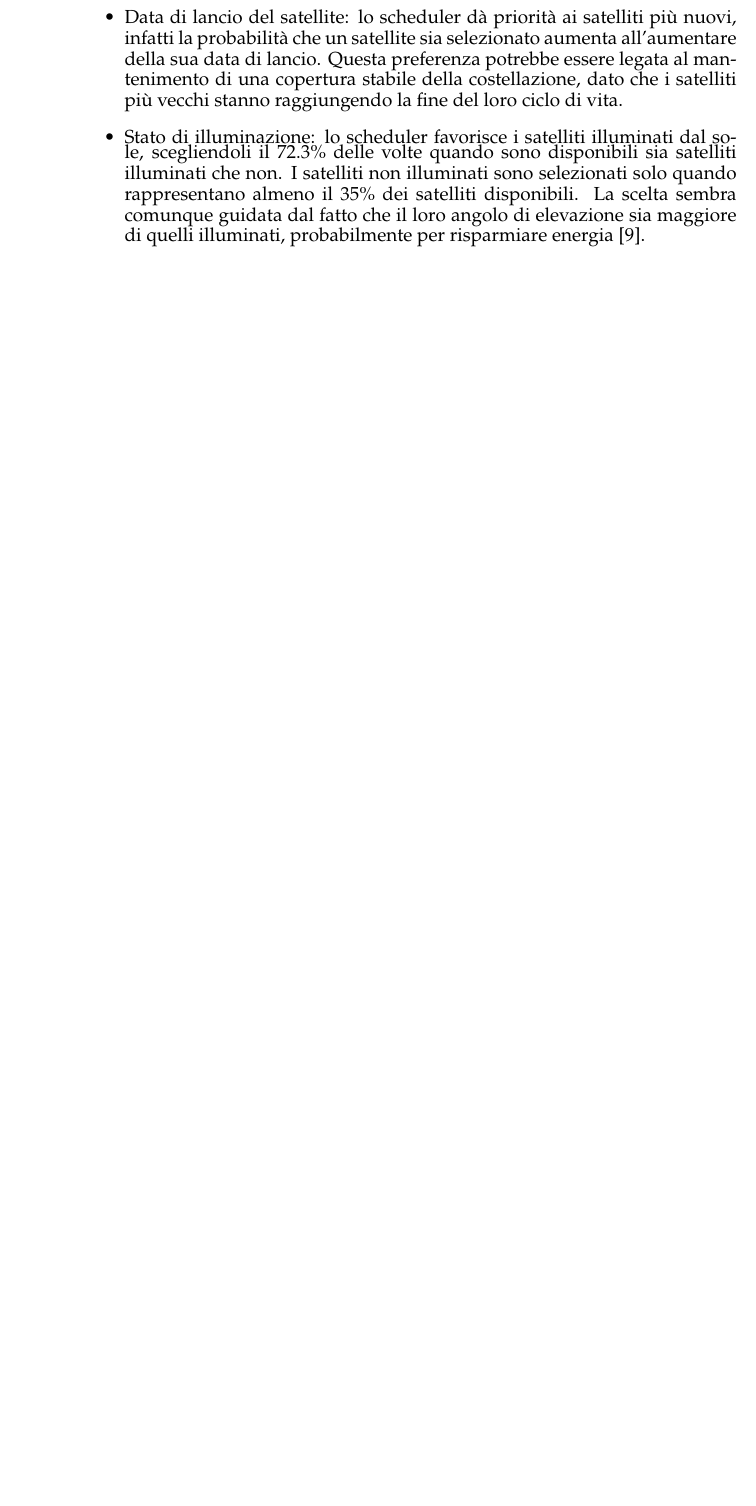
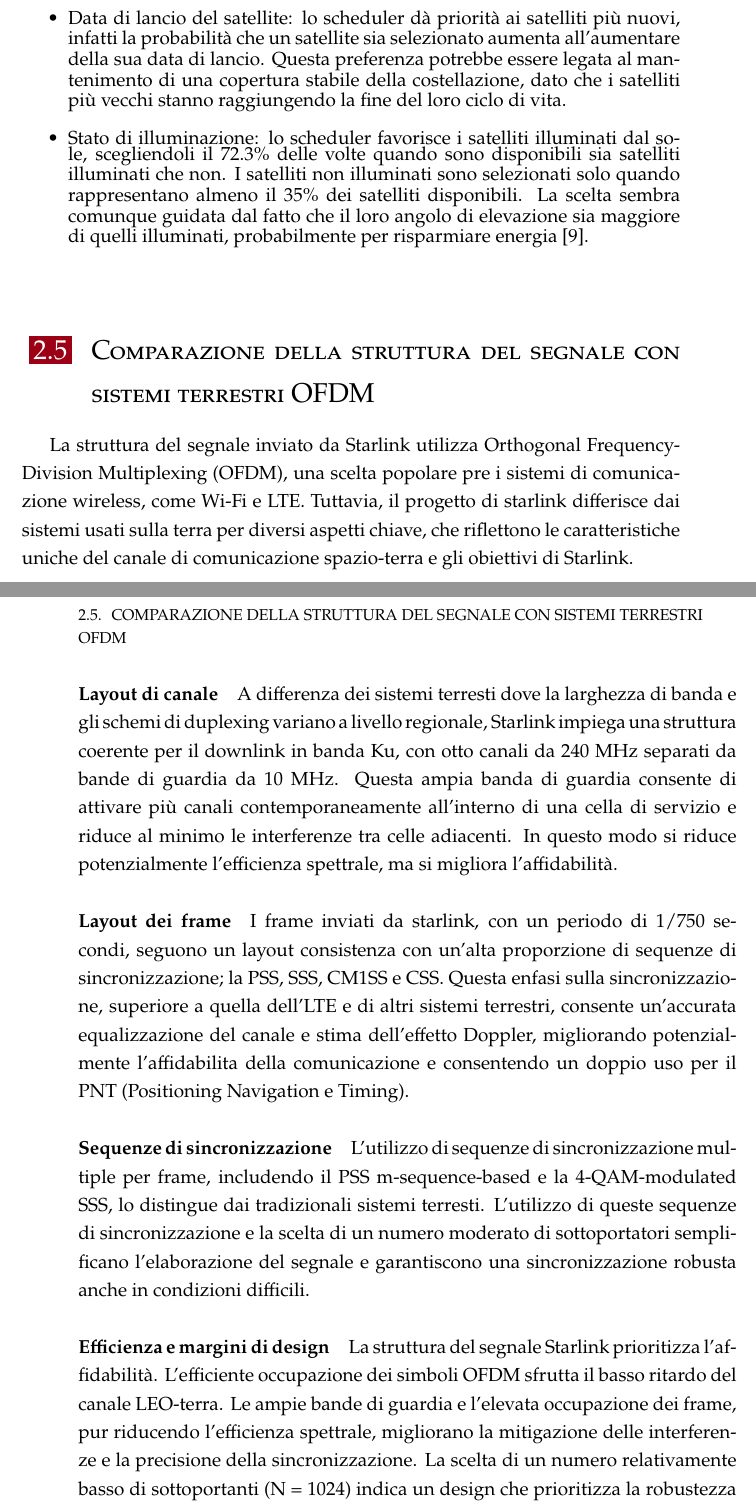
Before and after one commit to gekoxyz/unipd-tesi, a LaTeX thesis (main.tex, which reads chapters/02_architettura_sistema.tex, frontmatter/glossary.tex): part of page 32 of 34 before the commit and two parts of pages 31 and 32 of 34 after it, the two joined at a grey line, cut so that both start at the same text, the shorter picture padded with empty space. Compiled offline with pdfLaTeX.

Commit message:
added content

```diff
--- a/chapters/02_architettura_sistema.tex
+++ b/chapters/02_architettura_sistema.tex
@@ -412,3 +414,25 @@
   \item Data di lancio del satellite: lo scheduler dà priorità ai satelliti più nuovi, infatti la probabilità che un satellite sia selezionato aumenta all'aumentare della sua data di lancio. Questa preferenza potrebbe essere legata al mantenimento di una copertura stabile della costellazione, dato che i satelliti più vecchi stanno raggiungendo la fine del loro ciclo di vita.
   \item Stato di illuminazione: lo scheduler favorisce i satelliti illuminati dal sole, scegliendoli il 72.3\% delle volte quando sono disponibili sia satelliti illuminati che non. I satelliti non illuminati sono selezionati solo quando rappresentano almeno il 35\% dei satelliti disponibili. La scelta sembra comunque guidata dal fatto che il loro angolo di elevazione sia maggiore di quelli illuminati, probabilmente per risparmiare energia \cite{tanveer_making_2023}.
 \end{itemize}
+
+\section{Comparazione della struttura del segnale con sistemi terrestri OFDM}
+La struttura del segnale inviato da Starlink utilizza \ac{OFDM}, una scelta popolare pre i sistemi di comunicazione wireless, come Wi-Fi e LTE.
+Tuttavia, il progetto di starlink differisce dai sistemi usati sulla terra per diversi aspetti chiave, che riflettono le caratteristiche uniche del canale di comunicazione spazio-terra e gli obiettivi di Starlink.
+
+\paragraph{Layout di canale} A differenza dei sistemi terresti dove la larghezza di banda e gli schemi di duplexing variano a livello regionale, Starlink impiega una struttura coerente per il downlink in banda Ku, con otto canali da 240 MHz separati da bande di guardia da 10 MHz.
+Questa ampia banda di guardia consente di attivare più canali contemporaneamente all'interno di una cella di servizio e riduce al minimo le interferenze tra celle adiacenti.
+In questo modo si riduce potenzialmente l'efficienza spettrale, ma si migliora l'affidabilità.
+
+\paragraph{Layout dei frame}
+I frame inviati da starlink, con un periodo di 1/750 secondi, seguono un layout consistenza con un'alta proporzione di sequenze di sincronizzazione; la PSS, SSS, CM1SS e CSS.
+Questa enfasi sulla sincronizzazione, superiore a quella dell'LTE e di altri sistemi terrestri, consente un'accurata equalizzazione del canale e stima dell'effetto Doppler, migliorando potenzialmente l'affidabilita della comunicazione e consentendo un doppio uso per il PNT (Positioning Navigation e Timing).
+
+\paragraph{Sequenze di sincronizzazione}
+L'utilizzo di sequenze di sincronizzazione multiple per frame, includendo il PSS m-sequence-based e la 4-\ac{QAM}-modulated SSS, lo distingue dai tradizionali sistemi terresti.
+L'utilizzo di queste sequenze di sincronizzazione e la scelta di un numero moderato di sottoportatori semplificano l'elaborazione del segnale e garantiscono una sincronizzazione robusta anche in condizioni difficili.
+
+\paragraph{Efficienza e margini di design}
+La struttura del segnale Starlink prioritizza l'affidabilità.
+L'efficiente occupazione dei simboli OFDM sfrutta il basso ritardo del canale \ac{LEO}-terra.
+Le ampie bande di guardia e l'elevata occupazione dei frame, pur riducendo l'efficienza spettrale, migliorano la mitigazione delle interferenze e la precisione della sincronizzazione.
+La scelta di un numero relativamente basso di sottoportanti (N = 1024) indica un design che prioritizza la robustezza piuttosto che massimizzare il throughput teorico.
--- a/frontmatter/glossary.tex
+++ b/frontmatter/glossary.tex
@@ -11,9 +11,11 @@
   \acro{LEO}{Low Earth Orbit}
   \acro{LISL}{Laser Inter Satellite Link}
   \acro{MEO}{Medium Earth Orbit}
+  \acro{OFDM}{Orthogonal Frequency-Division Multiplexing}
   \acro{OQPSK}{Offset Quadrature Phase Shift Keying}
   \acro{QAM}{Quadrature Amplitude Modulation}
   \acro{RF}{Radio Frequency}
   \acro{RTT}{Round Trip Time}
   \acro{SNR}{Signal to Noise Ratio}
+  \acro{TCP}{Transmission Control Protocol}
 \end{acronym}
```
Also changed, not shown: chapters/02_architettura_sistema.tex (26 more changed lines), 1 other file.
